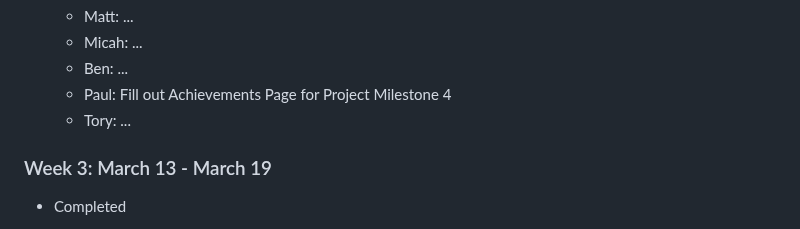
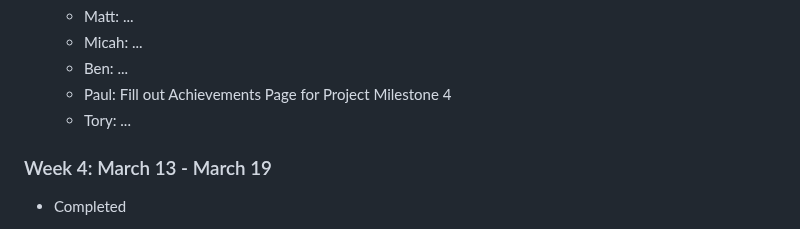
Before and after one commit to Hooli-Strike-Team/Group1_Project, a Markdown page: WEEKLY_STATUS.md, the part around the change. Rendered like a GitHub page.

Commit message:
Update week 4

```diff
--- a/WEEKLY_STATUS.md
+++ b/WEEKLY_STATUS.md
@@ -82,7 +82,7 @@
     * Paul: Fill out Achievements Page for Project Milestone 4
     * Tory: ...
 
-### Week 3: March 13 - March 19 ###
+### Week 4: March 13 - March 19 ###
 
 * Completed
     * Matt: ...
```
